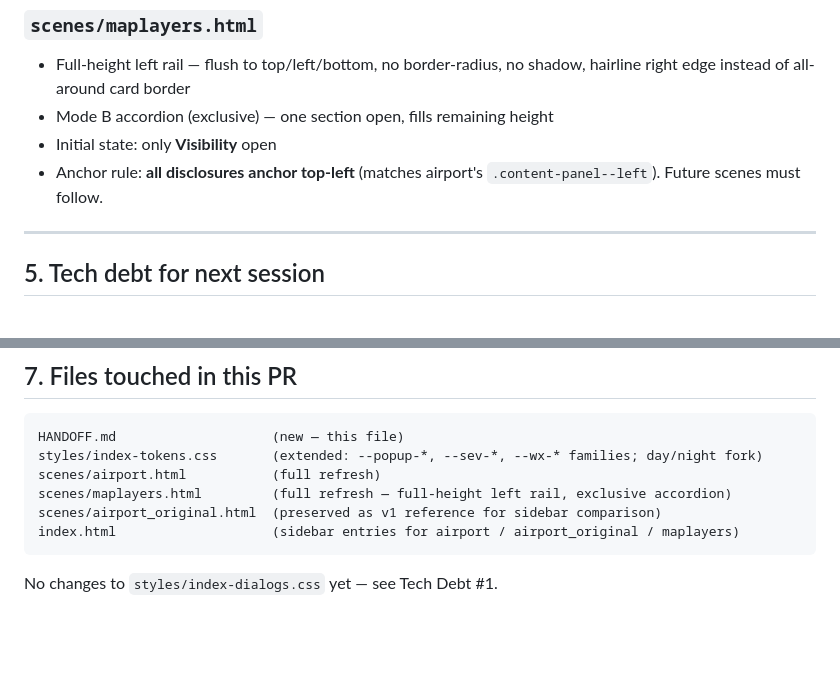
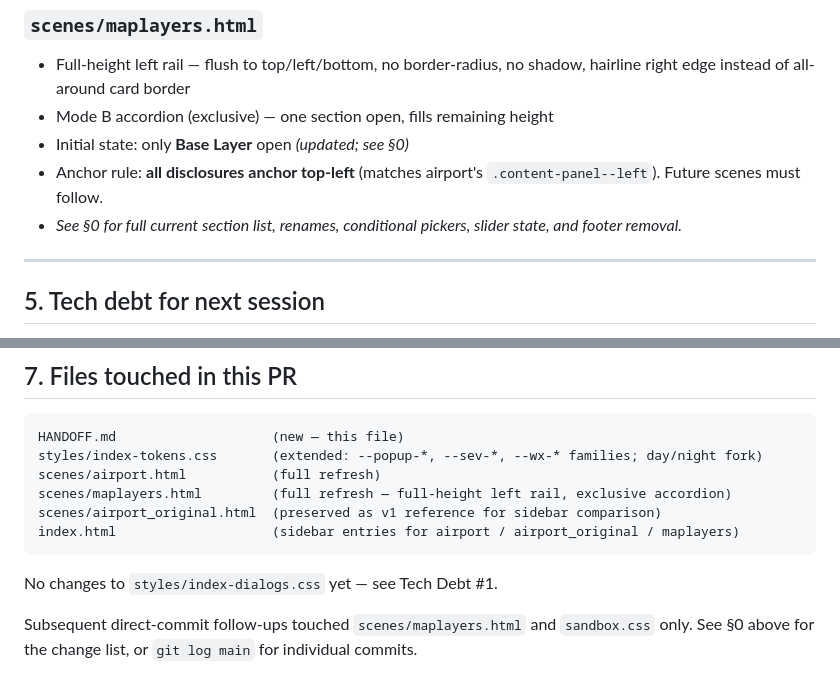
Before and after one commit to ssokol/flightboxv3-design-sandbox, a Markdown page: HANDOFF.md, 2 parts joined by grey strips. Rendered like a GitHub page; blank space fills up the shorter version.

````diff
--- a/HANDOFF.md
+++ b/HANDOFF.md
@@ -96,8 +118,9 @@ The accordion JS lives inline in each scene (we did not extract to a shared modu
 ### `scenes/maplayers.html`
 - Full-height left rail — flush to top/left/bottom, no border-radius, no shadow, hairline right edge instead of all-around card border
 - Mode B accordion (exclusive) — one section open, fills remaining height
-- Initial state: only **Visibility** open
+- Initial state: only **Base Layer** open *(updated; see §0)*
 - Anchor rule: **all disclosures anchor top-left** (matches airport's `.content-panel--left`). Future scenes must follow.
+- *See §0 for full current section list, renames, conditional pickers, slider state, and footer removal.*
 
 ---
 
@@ -138,3 +161,5 @@ index.html                    (sidebar entries for airport / airport_original /
 ```
 
 No changes to `styles/index-dialogs.css` yet — see Tech Debt #1.
+
+Subsequent direct-commit follow-ups touched `scenes/maplayers.html` and `sandbox.css` only. See §0 above for the change list, or `git log main` for individual commits.
````
Also changed, not shown: other parts of HANDOFF.md (+23 -1 lines).
